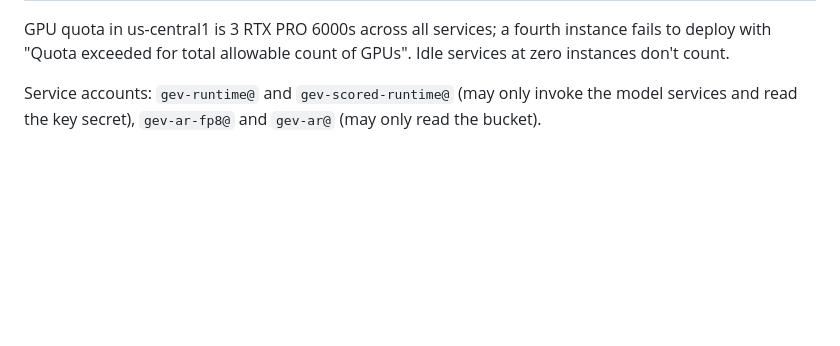
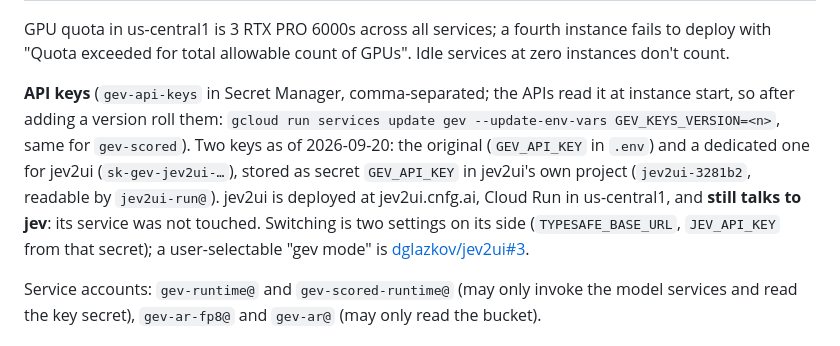
Before and after one commit to dglazkov/gev, a Markdown page: docs/STATE.md, the part around the change. Rendered like a GitHub page; blank space fills up the shorter version.

Commit message:
Record the jev2ui key and the gev-mode issue

```diff
--- a/docs/STATE.md
+++ b/docs/STATE.md
@@ -33,6 +33,15 @@ GCP project `gev-systemone` (org glazkov.com, Personal Billing), region `us-cent
 
 GPU quota in us-central1 is 3 RTX PRO 6000s across all services; a fourth instance fails to deploy with
 "Quota exceeded for total allowable count of GPUs". Idle services at zero instances don't count.
+
+**API keys** (`gev-api-keys` in Secret Manager, comma-separated; the APIs read it at instance start, so
+after adding a version roll them: `gcloud run services update gev --update-env-vars GEV_KEYS_VERSION=<n>`,
+same for `gev-scored`). Two keys as of 2026-09-20: the original (`GEV_API_KEY` in `.env`) and a dedicated
+one for jev2ui (`sk-gev-jev2ui-…`), stored as secret `GEV_API_KEY` in jev2ui's own project
+(`jev2ui-3281b2`, readable by `jev2ui-run@`). jev2ui is deployed at jev2ui.cnfg.ai, Cloud Run in
+us-central1, and **still talks to jev**: its service was not touched. Switching is two settings on its
+side (`TYPESAFE_BASE_URL`, `JEV_API_KEY` from that secret); a user-selectable "gev mode" is
+[dglazkov/jev2ui#3](https://github.com/dglazkov/jev2ui/issues/3).
 
 Service accounts: `gev-runtime@` and `gev-scored-runtime@` (may only invoke the model services and read
 the key secret), `gev-ar-fp8@` and `gev-ar@` (may only read the bucket).
```
